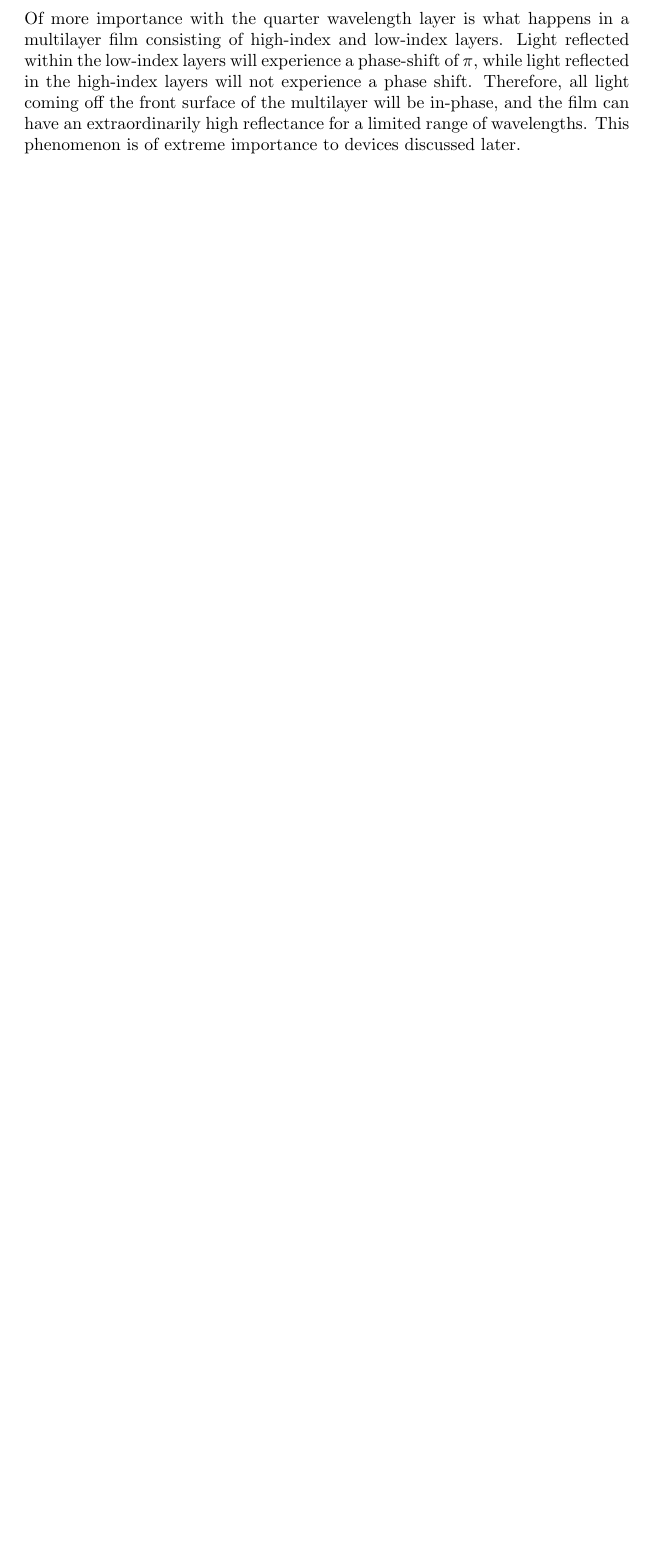
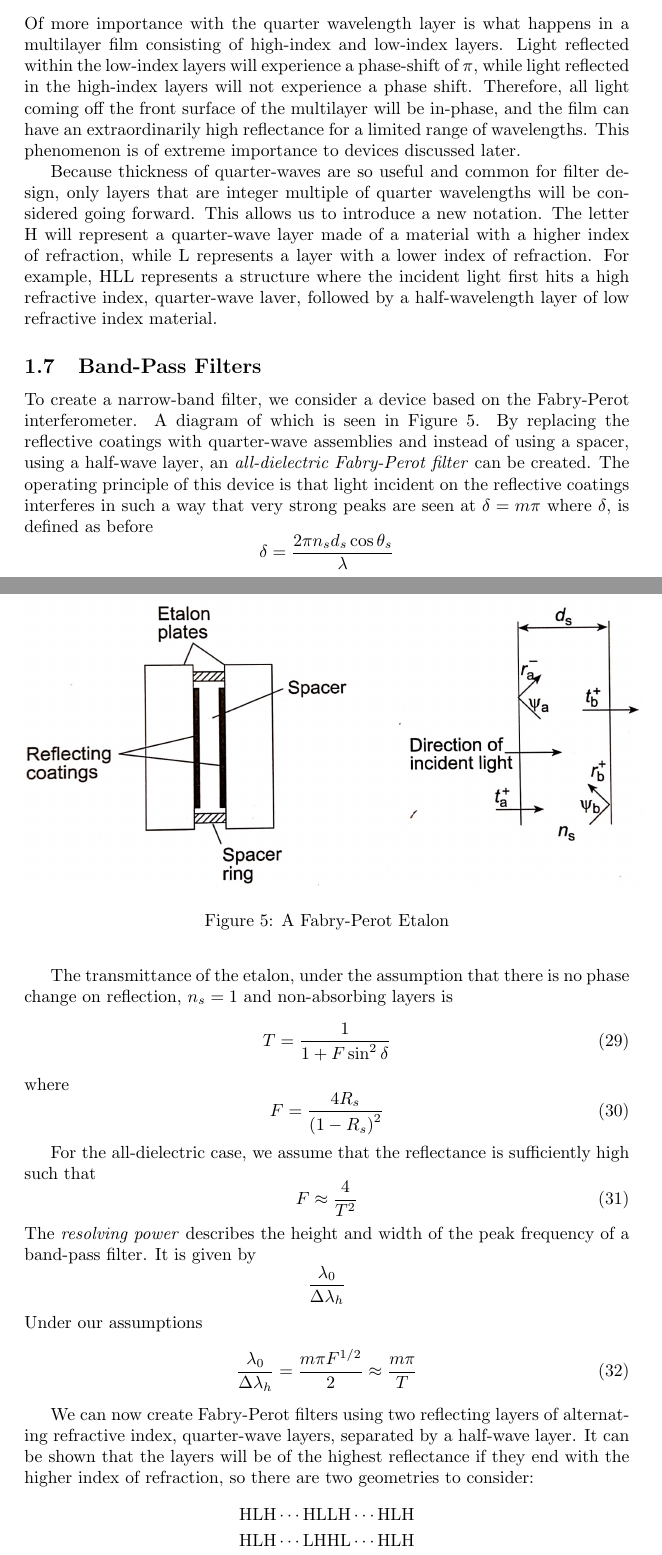
Before and after one commit to integrativeexperience/IE2019, a LaTeX document (tex/theory.tex): part of page 7 of 7 before the commit and two parts of pages 6 and 7 of 8 after it, the two joined at a grey line, cut so that both start at the same text, the shorter picture padded with empty space. Compiled offline with pdfLaTeX.

Commit message:
final theory mods before moving to overleaf

```diff
--- a/tex/theory.tex
+++ b/tex/theory.tex
@@ -1,5 +1,6 @@
 \documentclass{article}
 \usepackage{amsmath}
 \usepackage{graphicx}
+\usepackage[version=4]{mhchem}
 
 \begin{document}
@@ -231,3 +233,42 @@
         \end{bmatrix}
     \end{equation*}
     Of more importance with the quarter wavelength layer is what happens in a multilayer film consisting of high-index and low-index layers. Light reflected within the low-index layers will experience a phase-shift of $\pi$, while light reflected in the high-index layers will not experience a phase shift. Therefore, all light coming off the front surface of the multilayer will be in-phase, and the film can have an extraordinarily high reflectance for a limited range of wavelengths. This phenomenon is of extreme importance to devices discussed later.
+
+    Because thickness of quarter-waves are so useful and common for filter design, only layers that are integer multiple of quarter wavelengths will be considered going forward. This allows us to introduce a new notation. The letter H will represent a quarter-wave layer made of a material with a higher index of refraction, while L represents a layer with a lower index of refraction. For example, \ce{HLL} represents a structure where the incident light first hits a high refractive index, quarter-wave laver, followed by a half-wavelength layer of low refractive index material.
+
+\subsection{Band-Pass Filters}
+    To create a narrow-band filter, we consider a device based on the Fabry-Perot interferometer. A diagram of which is seen in Figure \ref{fig:etalon}.
+    \begin{figure}
+        \includegraphics[height=6cm]{etalon.png}
+        \caption{A Fabry-Perot Etalon}
+        \label{fig:etalon}
+    \end{figure}
+    By replacing the reflective coatings with quarter-wave assemblies and instead of using a spacer, using a half-wave layer, an \emph{all-dielectric Fabry-Perot filter} can be created. The operating principle of this device is that light incident on the reflective coatings interferes in such a way that very strong peaks are seen at $\delta = m \pi$ where $\delta$, is defined as before $$ \delta = \frac{2 \pi n_s d_s \cos \theta_s}{\lambda} $$
+
+    The transmittance of the etalon, under the assumption that there is no phase change on reflection, $n_s = 1$ and non-absorbing layers is
+    \begin{equation}
+        T = \frac{1}{1 + F \sin^2 \delta}
+    \end{equation}
+    where
+    \begin{equation}
+        F = \frac{4 R_s}{\left(1-R_s\right)^2}
+    \end{equation}
+
+    For the all-dielectric case, we assume that the reflectance is sufficiently high such that
+    \begin{equation}
+        F \approx \frac{4}{T^2}
+    \end{equation}
+    The \emph{resolving power} describes the height and width of the peak frequency of a band-pass filter. It is given by
+    \begin{equation*}
+        \frac{\lambda_0}{\Delta \lambda_h}
+    \end{equation*}
+    Under our assumptions
+    \begin{equation}
+        \frac{\lambda_0}{\Delta \lambda_h} = \frac{m \pi F^{1/2}}{2} \approx \frac{m \pi}{T}
+    \end{equation}
+
+    We can now create Fabry-Perot filters using two reflecting layers of alternating refractive index, quarter-wave layers, separated by a half-wave layer. It can be shown that the layers will be of the highest reflectance if they end with the higher index of refraction, so there are two geometries to consider:
+    \begin{align*}
+        \ce{HLH} \cdots \ce{HLLH} \cdots \ce{HLH} \\
+        \ce{HLH} \cdots \ce{LHHL} \cdots \ce{HLH}
+    \end{align*}
```
Also changed, not shown: tex/etalon.png (added), tex/theory.tex (53 more changed lines).
